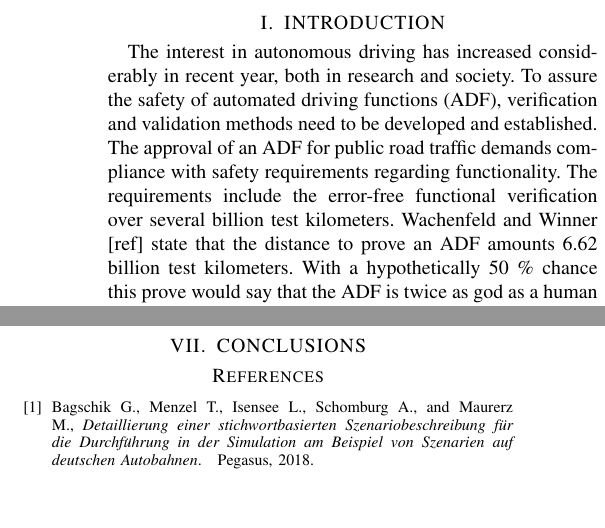
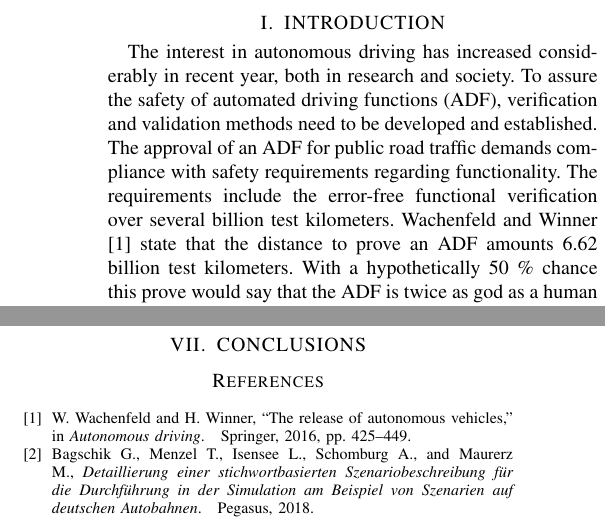
Before and after one commit to ika-rwth-aachen/RoadGeneration, a LaTeX paper (paper/tex/root.tex): two parts of the columns of pages 1 and 5 of 6, joined at a grey line, cut so that both start at the same text, the shorter picture padded with empty space. Compiled offline with pdfLaTeX.

Commit message:
add a reference for test kilometers

```diff
--- a/paper/tex/root.tex
+++ b/paper/tex/root.tex
@@ -60,7 +60,7 @@ The verification and validation of automated driving functions is an essential b
 
 %%%%%%%%%%%%%%%%%%%%%%%%%%%%%%%%%%%%%%%%%%%%%%%%%%%%%%%%%%%%%%%%%%%%%%%%%%%%%%%%
 \section{INTRODUCTION}
-The interest in autonomous driving has increased considerably in recent year, both in research and society. To assure the safety of automated driving functions (ADF), verification and validation methods need to be developed and established. The approval of an ADF for public road traffic demands compliance with safety requirements regarding functionality. The requirements include the error-free functional verification over several billion test kilometers. Wachenfeld and Winner [ref] state that the distance to prove an ADF amounts 6.62 billion test kilometers. With a hypothetically 50~\% chance this prove would say that the ADF is twice as god as a human driver. Since this distance seems unreal and economically not acceptable, Schuldt et al. [ref] advise a scenario based testing. In order to shorten the test time, save costs and detect functional errors at an early development stage, simulation is well suited. The approach is also appropriate to create any number of scenarios and to present critical driving situations without endangering people.
+The interest in autonomous driving has increased considerably in recent year, both in research and society. To assure the safety of automated driving functions (ADF), verification and validation methods need to be developed and established. The approval of an ADF for public road traffic demands compliance with safety requirements regarding functionality. The requirements include the error-free functional verification over several billion test kilometers. Wachenfeld and Winner \cite{wachenfeld2016release} state that the distance to prove an ADF amounts 6.62 billion test kilometers. With a hypothetically 50~\% chance this prove would say that the ADF is twice as god as a human driver. Since this distance seems unreal and economically not acceptable, Schuldt et al. [ref] advise a scenario based testing. In order to shorten the test time, save costs and detect functional errors at an early development stage, simulation is well suited. The approach is also appropriate to create any number of scenarios and to present critical driving situations without endangering people.
 
 Scenario based testing introduces three different stages to describe scenarios systematically: functional, logical and concrete [ref]. The term functional states a linguistic description which allows experts to talk about scenarios at an early stage of the development process. In logical scenarios parameters and ideally their probability distributions are provided. Finally, concrete scenarios specify a distinct value for each parameter which makes them feasible to be executed reproducible in a simulation or on proving grounds.
 
```
